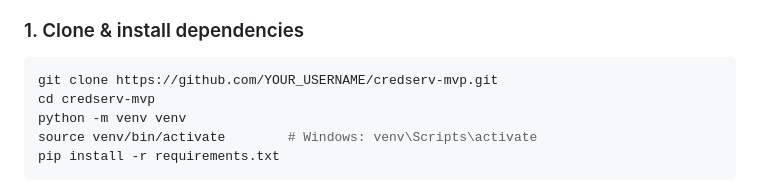
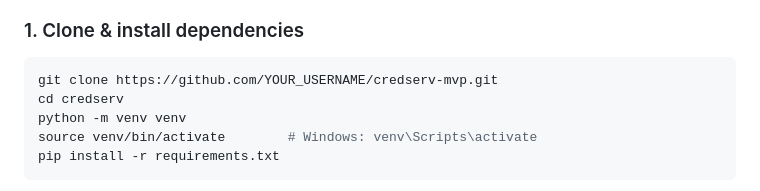
Before and after one commit to udaydomadiya08/credserv-mvp, a Markdown page: README.md, the part around the change. Rendered like a GitHub page.

````diff
--- a/README.md
+++ b/README.md
@@ -34,7 +34,7 @@ credserv/
 
 ```bash
 git clone https://github.com/YOUR_USERNAME/credserv-mvp.git
-cd credserv-mvp
+cd credserv
 python -m venv venv
 source venv/bin/activate        # Windows: venv\Scripts\activate
 pip install -r requirements.txt
````
